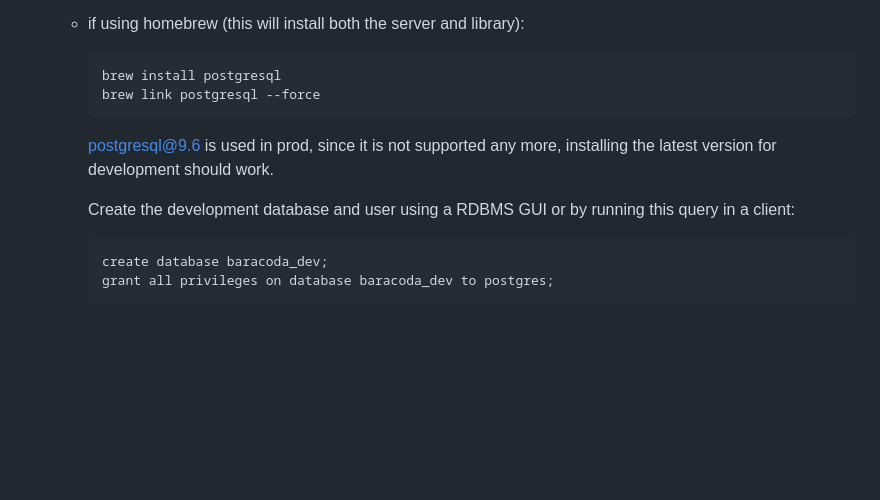
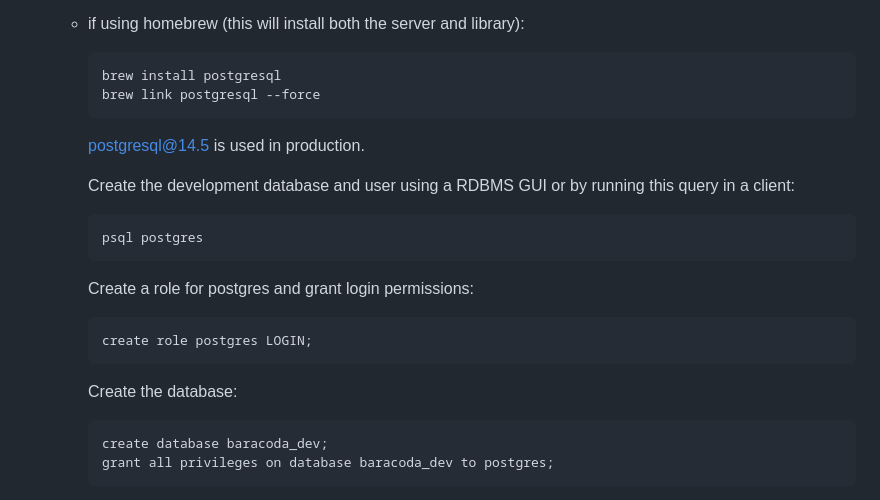
Before and after one commit to sanger/baracoda, a Markdown page: README.md, the part around the change. GitHub-like rendering; blank space fills up the shorter version.

Commit message:
Update README.md
Updated production postgres version.
Enhanced instructions for using postgres.

````diff
--- a/README.md
+++ b/README.md
@@ -64,9 +64,21 @@ The following tools are required for development:
     brew link postgresql --force
     ```
 
-    postgresql@9.6 is used in prod, since it is not supported any more, installing the latest version for development should work.
+    postgresql@14.5 is used in production.
 
     Create the development database and user using a RDBMS GUI or by running this query in a client:
+
+    ```shell
+    psql postgres
+    ```
+
+    Create a role for postgres and grant login permissions:
+
+    ```sql
+    create role postgres LOGIN;
+    ```
+
+    Create the database:
 
     ```sql
     create database baracoda_dev;
````
